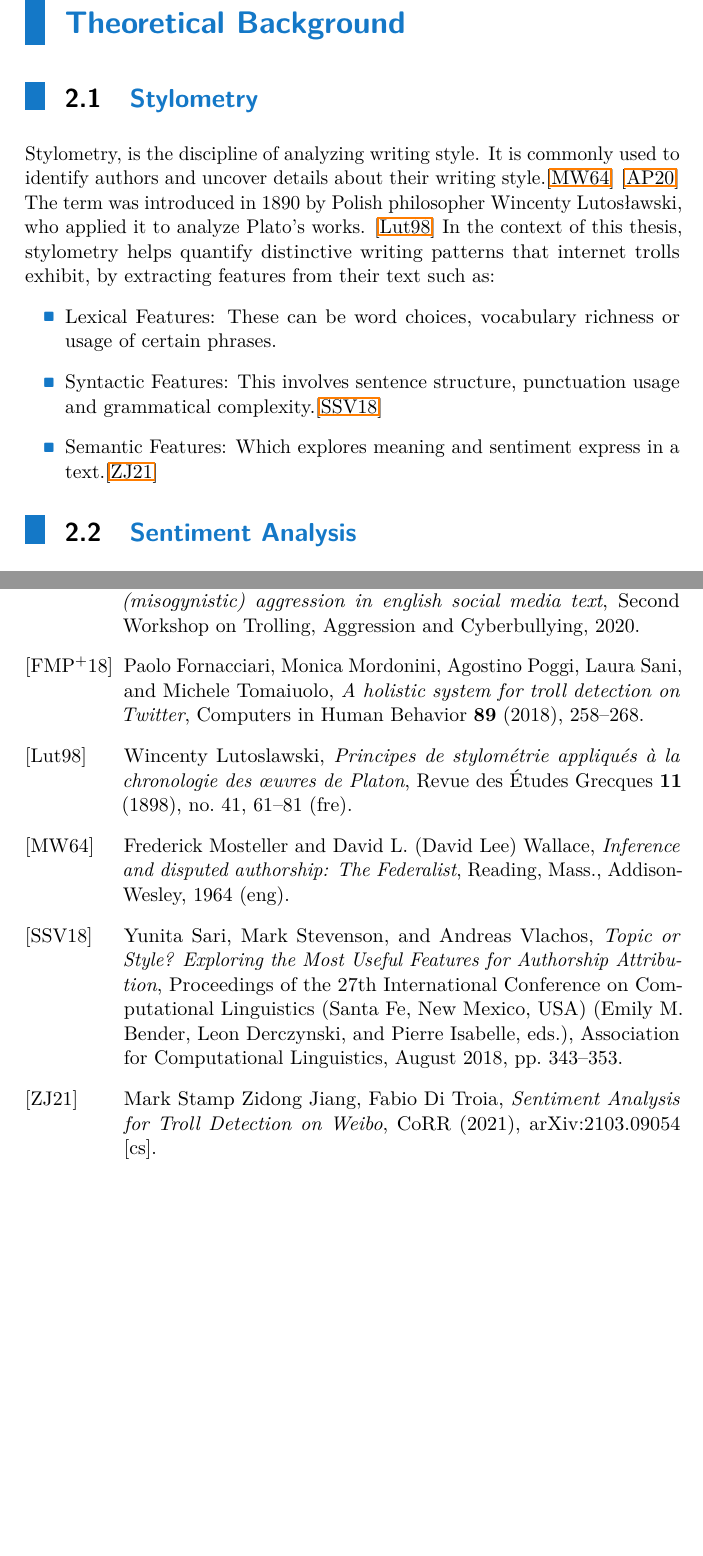
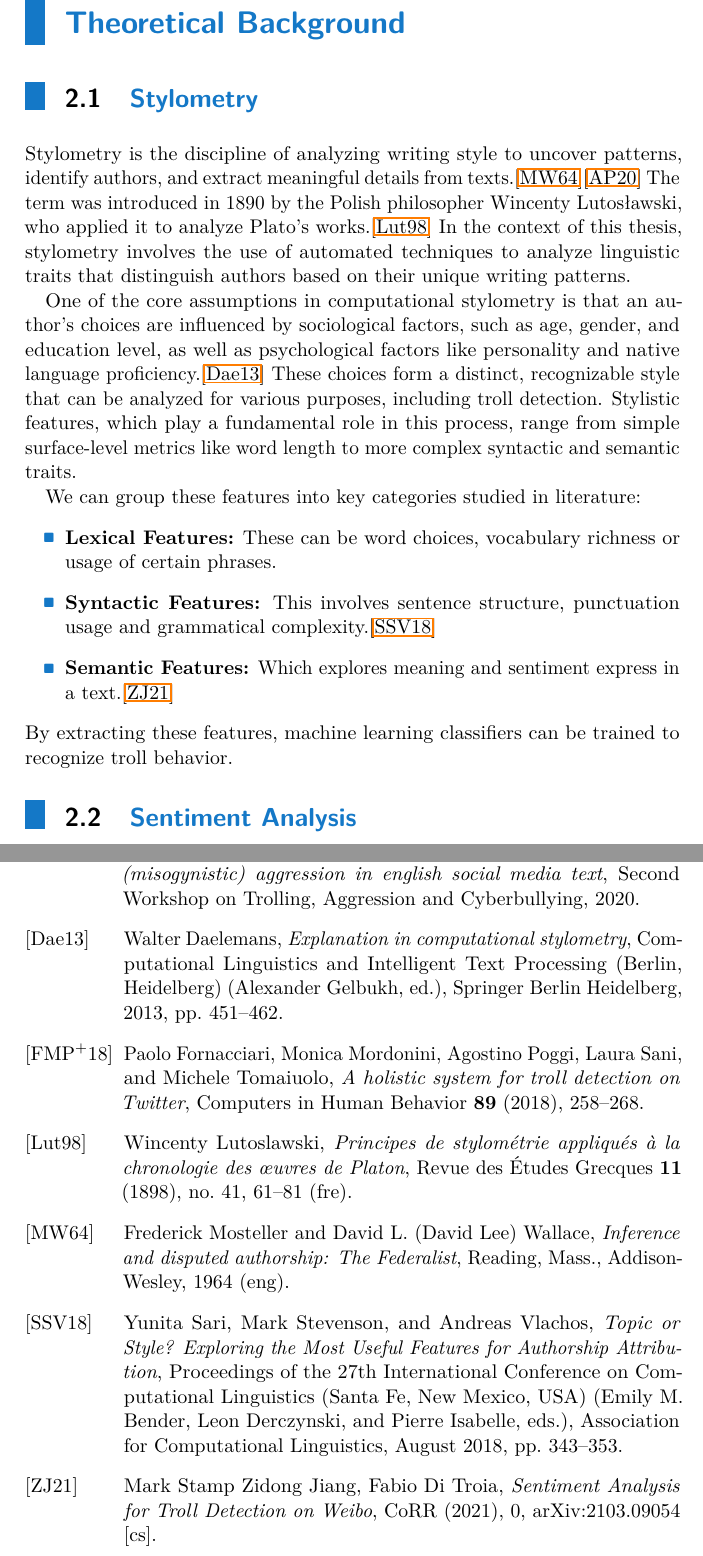
Before and after one commit to ziggyplayedguitar/nlp_thesis, a LaTeX thesis (thesis_template/ctuman.tex, which reads sources/library.bib): two parts of pages 9 and 19 of 19 before the commit and two parts of pages 9 and 13 of 13 after it, joined at a grey line, cut so that both start at the same text, the shorter picture padded with empty space. Compiled offline with pdfLaTeX.

Commit message:
Stylometry update

```diff
--- a/sources/library.bib
+++ b/sources/library.bib
@@ -131,6 +131,7 @@
   year         = {2021},
   month        = mar,
   note         = {arXiv:2103.09054 [cs]},
+  pages        = {0},
   abstract     = {The impact of social media on the modern world is difficult to overstate. Virtually all companies and public figures have social media accounts on popular platforms such as Twitter and Facebook. In China, the micro-blogging service provider, Sina Weibo, is the most popular such service. To influence public opinion, Weibo trolls -- the so called Water Army -- can be hired to post deceptive comments. In this paper, we focus on troll detection via sentiment analysis and other user activity data on the Sina Weibo platform. We implement techniques for Chinese sentence segmentation, word embedding, and sentiment score calculation. In recent years, troll detection and sentiment analysis have been studied, but we are not aware of previous research that considers troll detection based on sentiment analysis. We employ the resulting techniques to develop and test a sentiment analysis approach for troll detection, based on a variety of machine learning strategies. Experimental results are generated and analyzed. A Chrome extension is presented that implements our proposed technique, which enables real-time troll detection when a user browses Sina Weibo.},
   collaborator = {Jiang, Zidong and Troia, Fabio Di and Stamp, Mark},
   doi          = {10.48550/arXiv.2103.09054},
@@ -161,0 +179,3 @@
+  booktitle = {Computational Linguistics and Intelligent Text Processing},
+  title     = {Explanation in Computational Stylometry},
+  year      = {2013},
--- a/thesis_template/ctuman.tex
+++ b/thesis_template/ctuman.tex
@@ -176,16 +176,17 @@ The internet, as a central platform for communication, information sharing, and
 \label{chap:theory}
 
 \section{Stylometry}
-Stylometry, is the discipline of analyzing writing style. It is commonly used to identify authors and uncover details about their writing style.\cite{Mosteller1964Federalist} \cite{Pascucci2020Misogyny} The term was introduced in 1890 by Polish philosopher Wincenty Lutosławski, who applied it to analyze Plato's works. \cite{Lutoslawski1898}  In the context of this thesis, stylometry helps quantify distinctive writing patterns that internet trolls exhibit, by extracting features from their text such as:
+Stylometry is the discipline of analyzing writing style to uncover patterns, identify authors, and extract meaningful details from texts.\cite{Mosteller1964Federalist}\cite{Pascucci2020Misogyny} The term was introduced in 1890 by the Polish philosopher Wincenty Lutosławski, who applied it to analyze Plato's works.\cite{Lutoslawski1898} In the context of this thesis,  stylometry involves the use of automated techniques to analyze linguistic traits that distinguish authors based on their unique writing patterns.\par
+One of the core assumptions in computational stylometry is that an author’s choices are influenced by sociological factors, such as age, gender, and education level, as well as psychological factors like personality and native language proficiency.\cite{Daelemans2013Explanation} These choices form a distinct, recognizable style that can be analyzed for various purposes, including troll detection. Stylistic features, which play a fundamental role in this process, range from simple surface-level metrics like word length to more complex syntactic and semantic traits.\par
+We can group these features into key categories studied in literature:
 \begin{itemize}
-    \item Lexical Features: These can be word choices, vocabulary richness or usage of certain phrases.
-    \item Syntactic Features: This involves sentence structure, punctuation usage and grammatical complexity.\cite{Sari2018Features}
-    \item Semantic Features: Which explores meaning and sentiment express in a text.\cite{Jiang2021Sentiment}
+    \item \textbf{Lexical Features:} These can be word choices, vocabulary richness or usage of certain phrases.
+    \item \textbf{Syntactic Features:} This involves sentence structure, punctuation usage and grammatical complexity.\cite{Sari2018Features}
+    \item \textbf{Semantic Features:} Which explores meaning and sentiment express in a text.\cite{Jiang2021Sentiment}
 \end{itemize}
-
+By extracting these features, machine learning classifiers can be trained to recognize troll behavior.
 
 \section{Sentiment Analysis}
-
 
 \section{Topic Detection Techniques}
 
@@ -197,23 +194,4 @@ Stylometry, is the discipline of analyzing writing style. It is commonly used to
 % ========================================== CHAPTER 3  ==========================================
-\chapter{}
-
-
-
-
-% ========================================== CHAPTER 4  ============================================
-\chapter{}
-
-
-
-% ========================================== CHAPTER 5  ============================================
-\chapter{}
-
-
-
-% ========================================== CHAPTER 6  ===========================================
-
-
-% ========================================== CHAPTER 7  ===========================================
 \chapter{}
 
 
```
Also changed, not shown: thesis_template/ctuman.bbl, thesis_template/ctuman.pdf, sources/library.bib (24 more changed lines), thesis_template/ctuman.tex (4 more changed lines), 8 other files.
